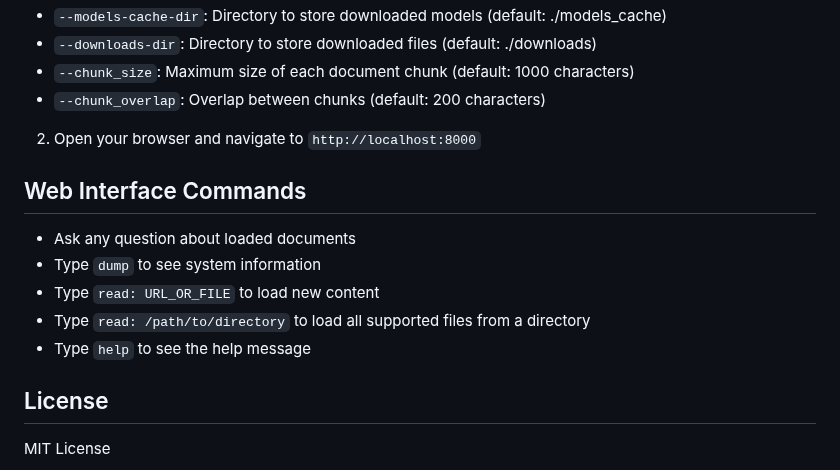
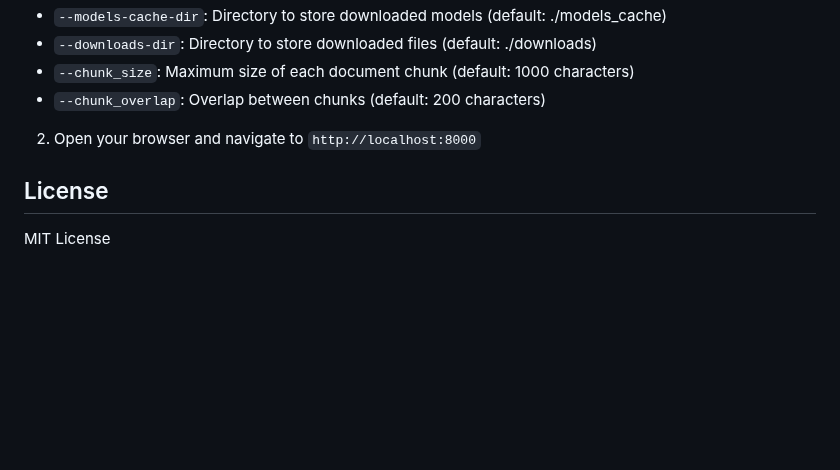
Before and after one commit to yaacov/rag-chat-interface, a Markdown page: README.md, the part around the change. GitHub-like rendering; blank space fills up the shorter version.

Commit message:
updtate-reame
Signed-off-by: yzamir <kobi.zamir@gmail.com>

```diff
--- a/README.md
+++ b/README.md
@@ -95,14 +95,6 @@ Arguments:
 
 2. Open your browser and navigate to `http://localhost:8000`
 
-## Web Interface Commands
-
-- Ask any question about loaded documents
-- Type `dump` to see system information
-- Type `read: URL_OR_FILE` to load new content
-- Type `read: /path/to/directory` to load all supported files from a directory
-- Type `help` to see the help message
-
 ## License
 
 MIT License
```
